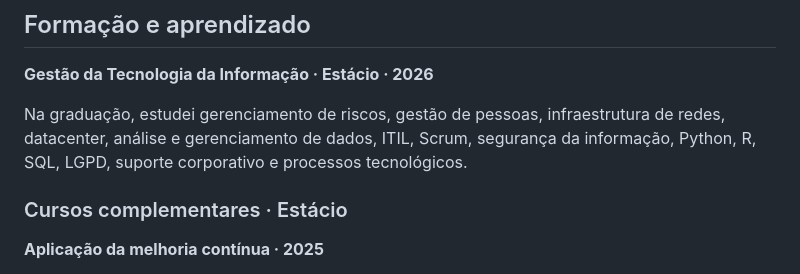
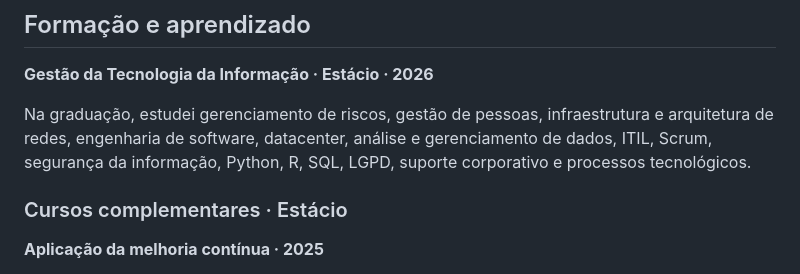
Before and after one commit to FernandalsMartins/FernandaLsMartins, a Markdown page: README.md, the part around the change. Rendered like a GitHub page.

Commit message:
Inclui disciplinas da graduação
Updated personal information and experience in README.

```diff
--- a/README.md
+++ b/README.md
@@ -73,7 +73,7 @@ Atuação nas mesmas frentes de suporte técnico, administração de usuários,
 
 **Gestão da Tecnologia da Informação · Estácio · 2026**
 
-Na graduação, estudei gerenciamento de riscos, gestão de pessoas, infraestrutura de redes, datacenter, análise e gerenciamento de dados, ITIL, Scrum, segurança da informação, Python, R, SQL, LGPD, suporte corporativo e processos tecnológicos.
+Na graduação, estudei gerenciamento de riscos, gestão de pessoas, infraestrutura e arquitetura de redes, engenharia de software, datacenter, análise e gerenciamento de dados, ITIL, Scrum, segurança da informação, Python, R, SQL, LGPD, suporte corporativo e processos tecnológicos.
 
 ### Cursos complementares · Estácio
 
```
